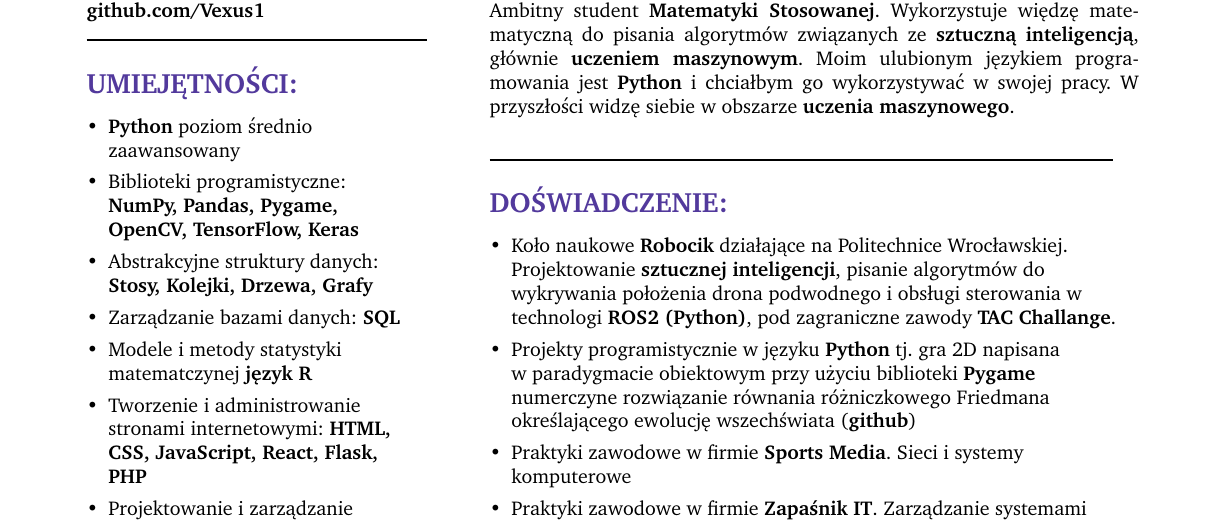
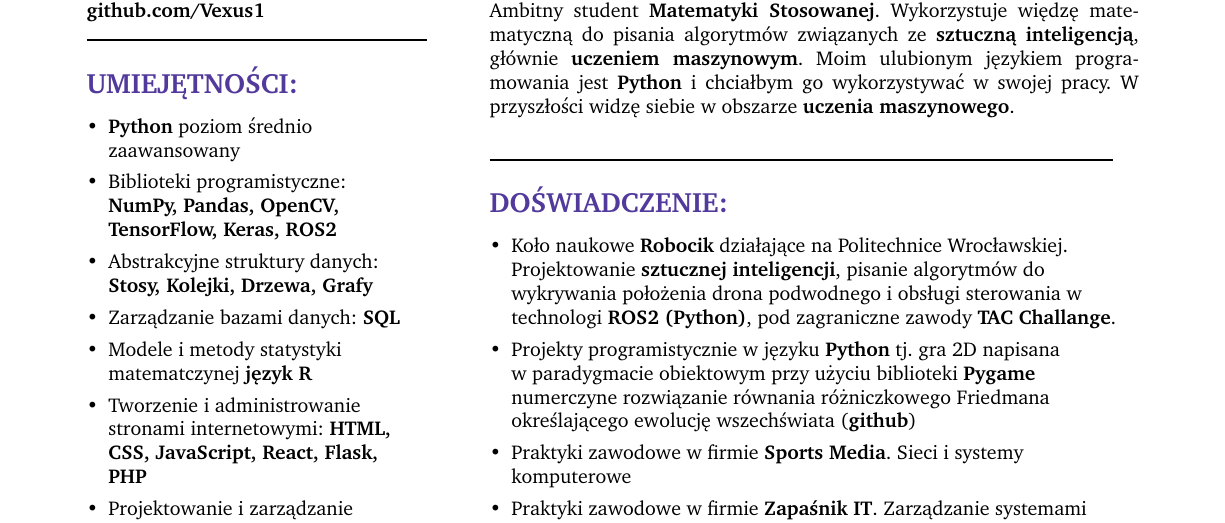
Before and after one commit to Vexus1/cv, a LaTeX CV (cv_adrian_galik.tex): part of the page, cut so that both start at the same text. Compiled offline with pdfLaTeX.

Commit message:
add ROS2 info instead of Pygame library

```diff
--- a/cv_adrian_galik.tex
+++ b/cv_adrian_galik.tex
@@ -34,7 +34,7 @@
             \setlength{\parskip}{0pt}
             % \setlength\itemsep{0pt}
             \item \textbf{Python} poziom średnio \\ zaawansowany
-            \item Biblioteki programistyczne: \raggedright \\ \textbf{NumPy, Pandas, Pygame, OpenCV, TensorFlow, Keras}
+            \item Biblioteki programistyczne: \raggedright \\ \textbf{NumPy, Pandas, OpenCV, TensorFlow, Keras, ROS2}
             \item Abstrakcyjne struktury danych: \textbf{Stosy, Kolejki, Drzewa, Grafy}
             \item Zarządzanie bazami danych: \textbf{SQL}
             \item Modele i metody statystyki \\ matematczynej \textbf{język R}
```
Also changed, not shown: cv_adrian_galik_eng.tex (+1 -1 lines), cv_adrian_galik.pdf, cv_adrian_galik_eng.pdf, 6 other files.
